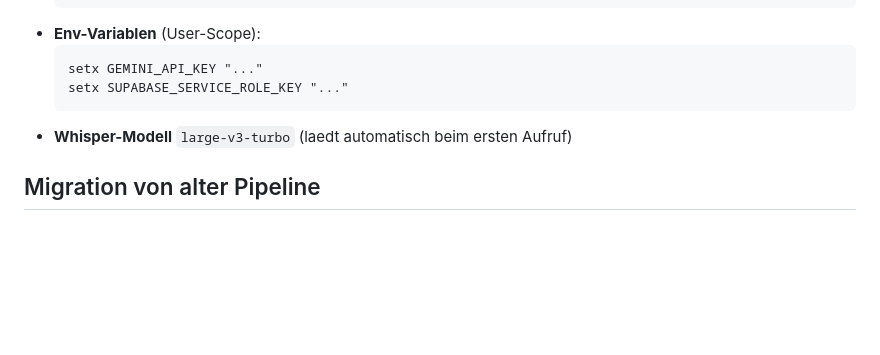
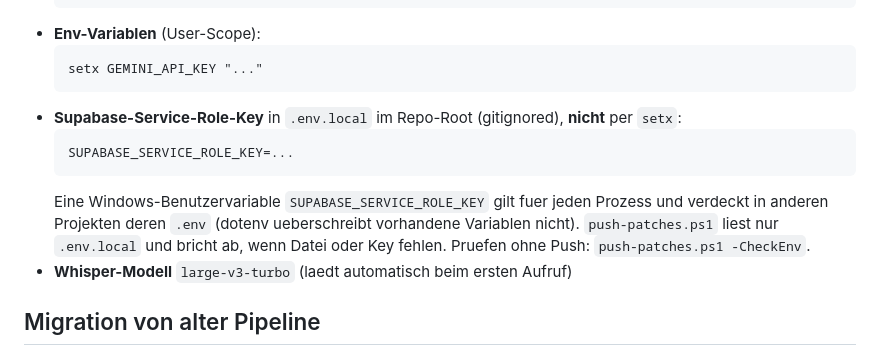
Before and after one commit to FabederKnabe/nextwave-to-do-list, a Markdown page: docs/record/call-recorder-setup.md, the part around the change. Drawn GitHub-style; blank space fills up the shorter version.

Commit message:
docs(record): Service-Role-Key per .env.local statt setx
Die Anleitung setzte SUPABASE_SERVICE_ROLE_KEY per setx als
Windows-Benutzervariable. Die verdeckt in anderen Projekten deren .env.
push-patches.ps1 liest den Key inzwischen aus .env.local.

Co-Authored-By: Claude Opus 5 <noreply@anthropic.com>
Claude-Session: https://claude.ai/code/session_01GtF9bTHHFzQuSBjcSwmYCK

````diff
--- a/docs/record/call-recorder-setup.md
+++ b/docs/record/call-recorder-setup.md
@@ -48,8 +48,15 @@ sobald `patches\` leer ist.
 - **Env-Variablen** (User-Scope):
   ```
   setx GEMINI_API_KEY "..."
-  setx SUPABASE_SERVICE_ROLE_KEY "..."
   ```
+- **Supabase-Service-Role-Key** in `.env.local` im Repo-Root (gitignored), **nicht** per `setx`:
+  ```
+  SUPABASE_SERVICE_ROLE_KEY=...
+  ```
+  Eine Windows-Benutzervariable `SUPABASE_SERVICE_ROLE_KEY` gilt fuer jeden Prozess und
+  verdeckt in anderen Projekten deren `.env` (dotenv ueberschreibt vorhandene Variablen nicht).
+  `push-patches.ps1` liest nur `.env.local` und bricht ab, wenn Datei oder Key fehlen.
+  Pruefen ohne Push: `push-patches.ps1 -CheckEnv`.
 - **Whisper-Modell** `large-v3-turbo` (laedt automatisch beim ersten Aufruf)
 
 ## Migration von alter Pipeline
````
